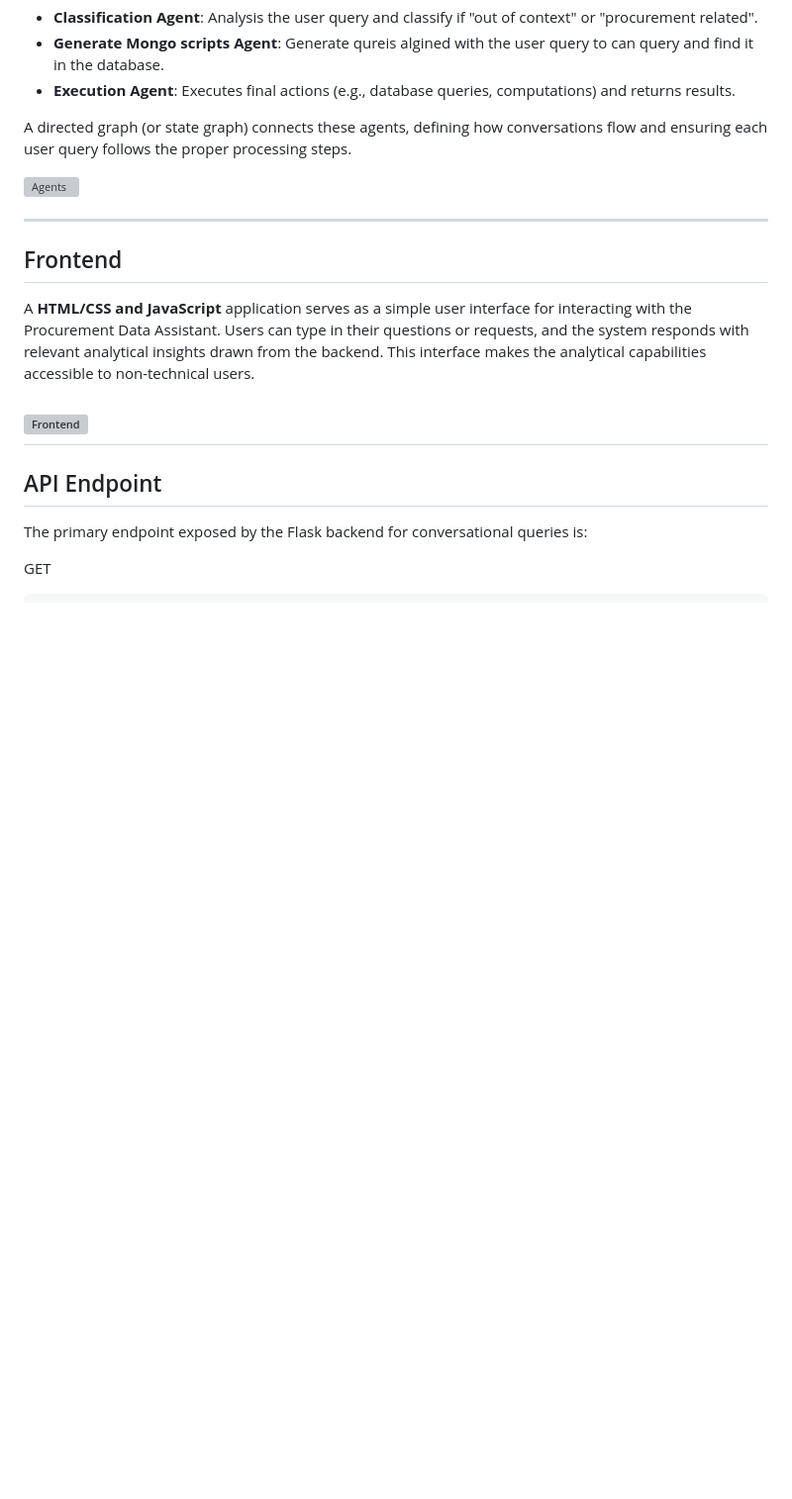
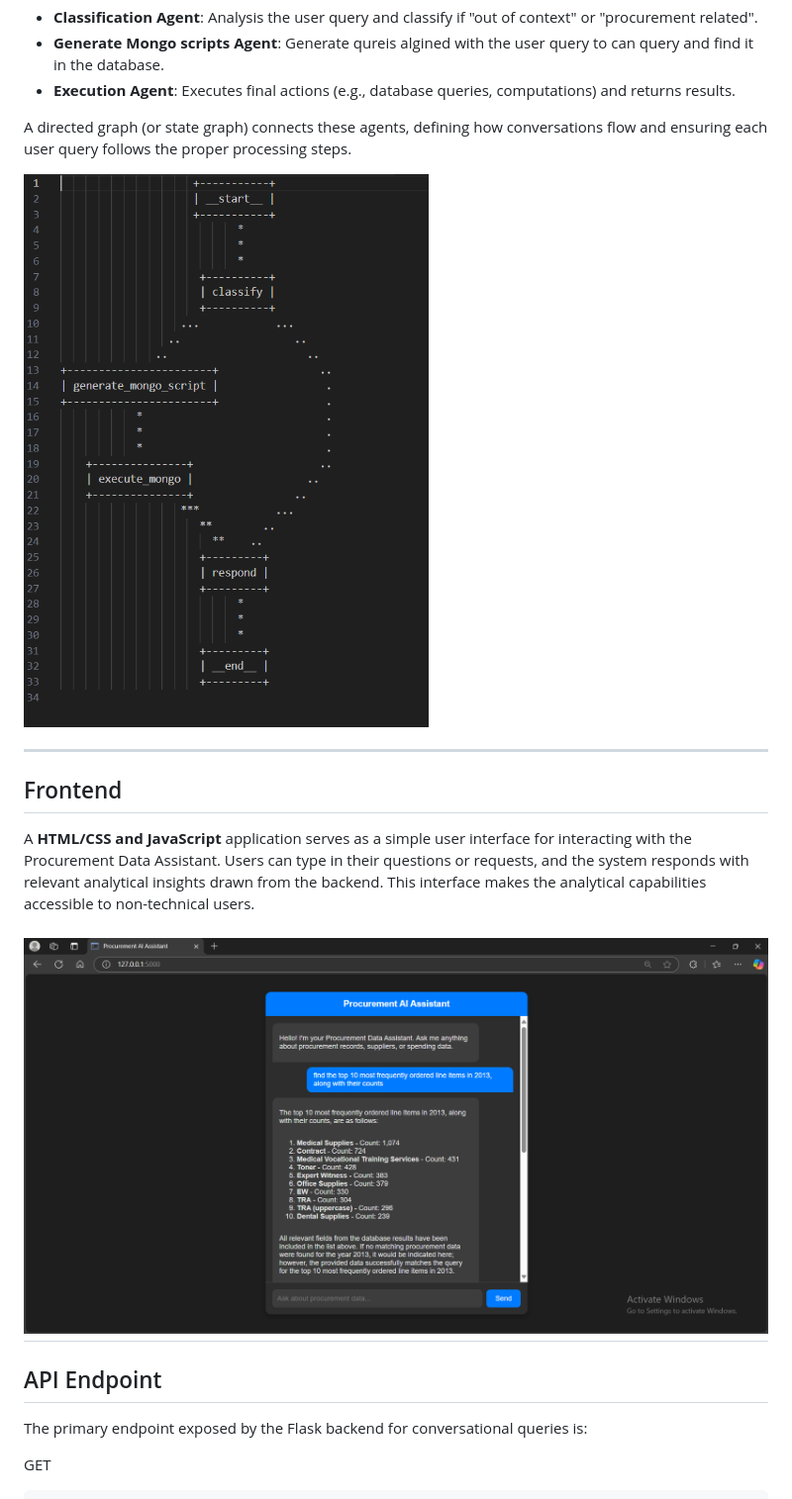
Before and after one commit to mohamedfarag22/Procurement-AI-Assistant, a Markdown page: README.md, the part around one of its changes. Shown at 99% size. Drawn GitHub-style; blank space fills up the shorter version; grey boxes are pictures that could not be loaded.

```diff
--- a/README.md
+++ b/README.md
@@ -100,7 +100,7 @@ The backend is powered by a **Flask** server, which exposes an agentic system. T
 
 A directed graph (or state graph) connects these agents, defining how conversations flow and ensuring each user query follows the proper processing steps.
 
-![Agents](./Final_Chatbot/images/agents_with_graph.png)
+![Agents](./images/agents_with_graph.png)
 
 ---
 
@@ -108,7 +108,7 @@ A directed graph (or state graph) connects these agents, defining how conversati
 
 A **HTML/CSS and JavaScript** application serves as a simple user interface for interacting with the Procurement Data Assistant. Users can type in their questions or requests, and the system responds with relevant analytical insights drawn from the backend. This interface makes the analytical capabilities accessible to non-technical users.
 
-![Frontend](./Final_Chatbot/images/chatbot.png)
+![Frontend](./images/chatbot.png)
 ---
 
 
```
Also changed, not shown: other parts of README.md (+1 -1 lines).
